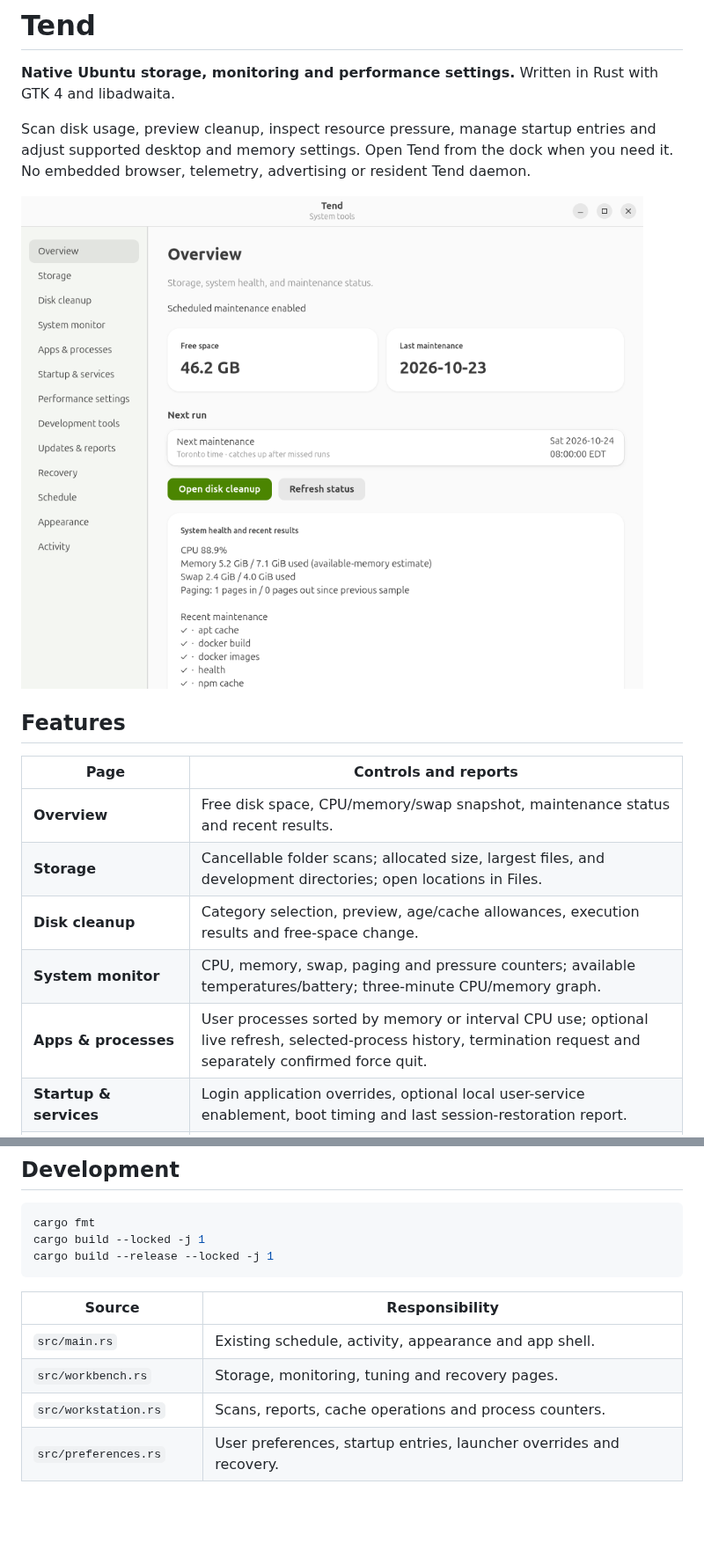
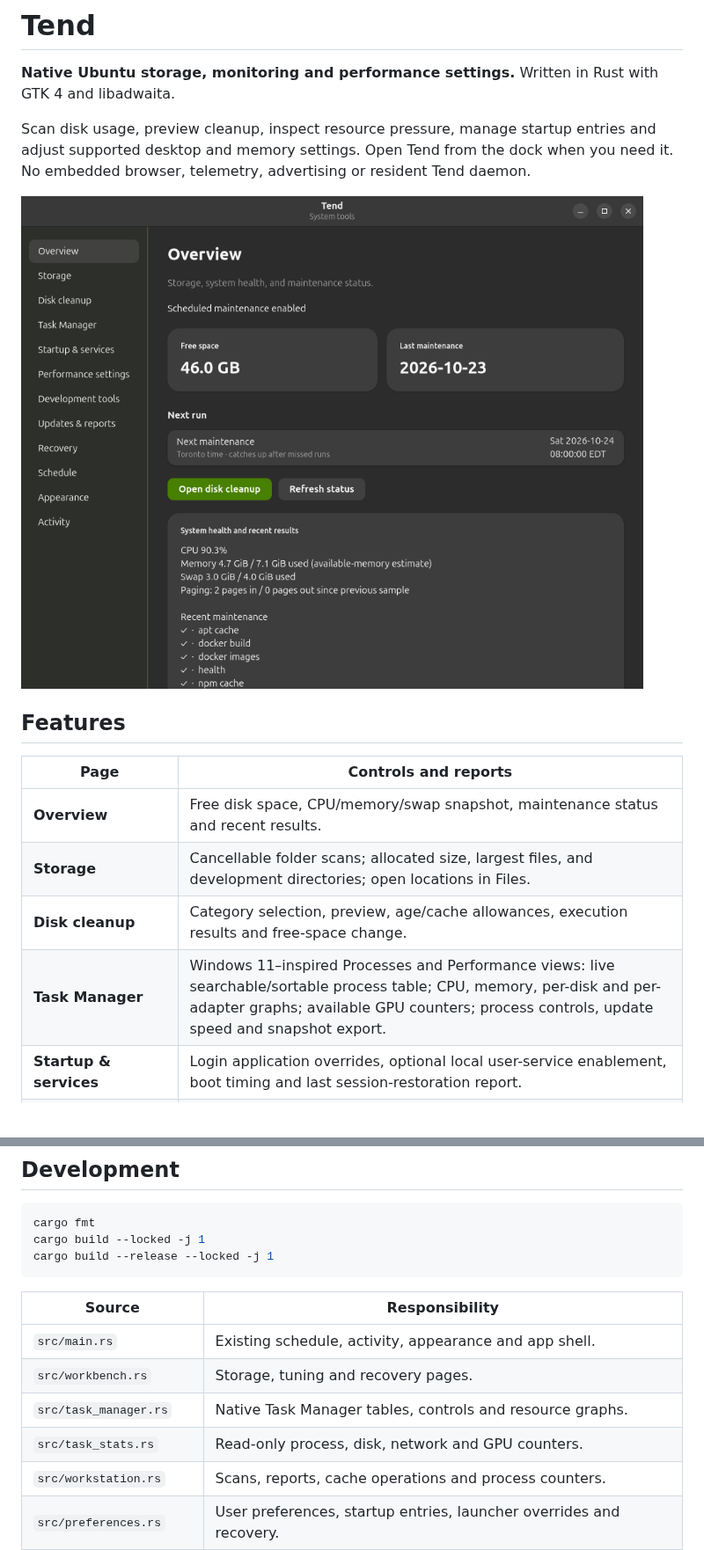
Before and after one commit to jtmb/tend, a Markdown page: README.md, 2 parts joined by grey strips. Shown at 88% size. Drawn GitHub-style; pictures changed too: assets/overview.png; blank space fills up the shorter version.

```diff
--- a/README.md
+++ b/README.md
@@ -13,8 +13,7 @@ Scan disk usage, preview cleanup, inspect resource pressure, manage startup entr
 | **Overview** | Free disk space, CPU/memory/swap snapshot, maintenance status and recent results. |
 | **Storage** | Cancellable folder scans; allocated size, largest files, and development directories; open locations in Files. |
 | **Disk cleanup** | Category selection, preview, age/cache allowances, execution results and free-space change. |
-| **System monitor** | CPU, memory, swap, paging and pressure counters; available temperatures/battery; three-minute CPU/memory graph. |
-| **Apps & processes** | User processes sorted by memory or interval CPU use; optional live refresh, selected-process history, termination request and separately confirmed force quit. |
+| **Task Manager** | Windows 11–inspired Processes and Performance views: live searchable/sortable process table; CPU, memory, per-disk and per-adapter graphs; available GPU counters; process controls, update speed and snapshot export. |
 | **Startup & services** | Login application overrides, optional local user-service enablement, boot timing and last session-restoration report. |
 | **Performance settings** | Desktop animations, Ubuntu display controls, ChatGPT/VS Code Wayland launchers, swappiness and zram configuration. |
 | **Development tools** | Docker storage/resource reports, local JSON log sizes and limits, pip cache report and npm cache verification. |
@@ -153,7 +155,9 @@ cargo build --release --locked -j 1
 | Source | Responsibility |
 | --- | --- |
 | `src/main.rs` | Existing schedule, activity, appearance and app shell. |
-| `src/workbench.rs` | Storage, monitoring, tuning and recovery pages. |
+| `src/workbench.rs` | Storage, tuning and recovery pages. |
+| `src/task_manager.rs` | Native Task Manager tables, controls and resource graphs. |
+| `src/task_stats.rs` | Read-only process, disk, network and GPU counters. |
 | `src/workstation.rs` | Scans, reports, cache operations and process counters. |
 | `src/preferences.rs` | User preferences, startup entries, launcher overrides and recovery. |
 | `src/bin/tend-admin.rs` | Constrained privileged operations. |
```
Also changed, not shown: other parts of README.md (+14 -11 lines), docs/IMPLEMENTATION.md (+8 -0 lines), assets/cleanup.png, assets/performance.png, assets/schedule.png, assets/task-manager.png (added), 8 other files.
